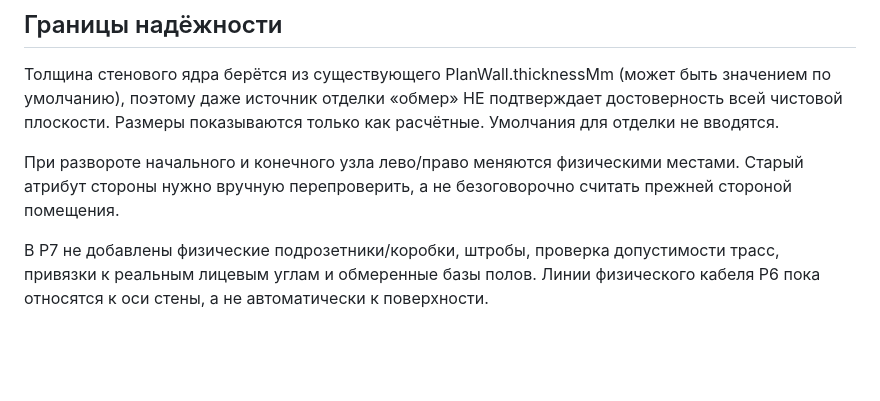
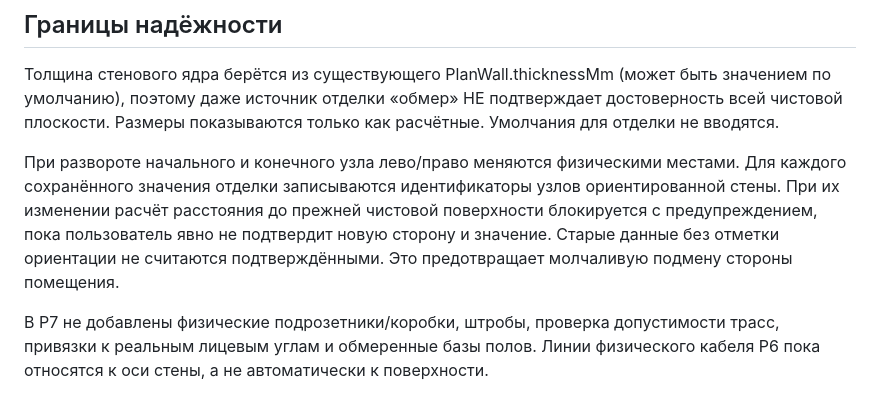
Before and after one commit to Gudvin7lol/Newgame, a Markdown page: zamer-app/docs/ELECTRICAL_WALL_FACES_P7.md, the part around the change. GitHub-like rendering; blank space fills up the shorter version.

Commit message:
docs(electrical): document wall orientation stamping and stale side protection

```diff
--- a/zamer-app/docs/ELECTRICAL_WALL_FACES_P7.md
+++ b/zamer-app/docs/ELECTRICAL_WALL_FACES_P7.md
@@ -17,7 +17,7 @@
 
 Толщина стенового ядра берётся из существующего PlanWall.thicknessMm (может быть значением по умолчанию), поэтому даже источник отделки «обмер» НЕ подтверждает достоверность всей чистовой плоскости. Размеры показываются только как расчётные. Умолчания для отделки не вводятся.
 
-При развороте начального и конечного узла лево/право меняются физическими местами. Старый атрибут стороны нужно вручную перепроверить, а не безоговорочно считать прежней стороной помещения.
+При развороте начального и конечного узла лево/право меняются физическими местами. Для каждого сохранённого значения отделки записываются идентификаторы узлов ориентированной стены. При их изменении расчёт расстояния до прежней чистовой поверхности блокируется с предупреждением, пока пользователь явно не подтвердит новую сторону и значение. Старые данные без отметки ориентации не считаются подтверждёнными. Это предотвращает молчаливую подмену стороны помещения.
 
 В P7 не добавлены физические подрозетники/коробки, штробы, проверка допустимости трасс, привязки к реальным лицевым углам и обмеренные базы полов. Линии физического кабеля P6 пока относятся к оси стены, а не автоматически к поверхности.
 
```
